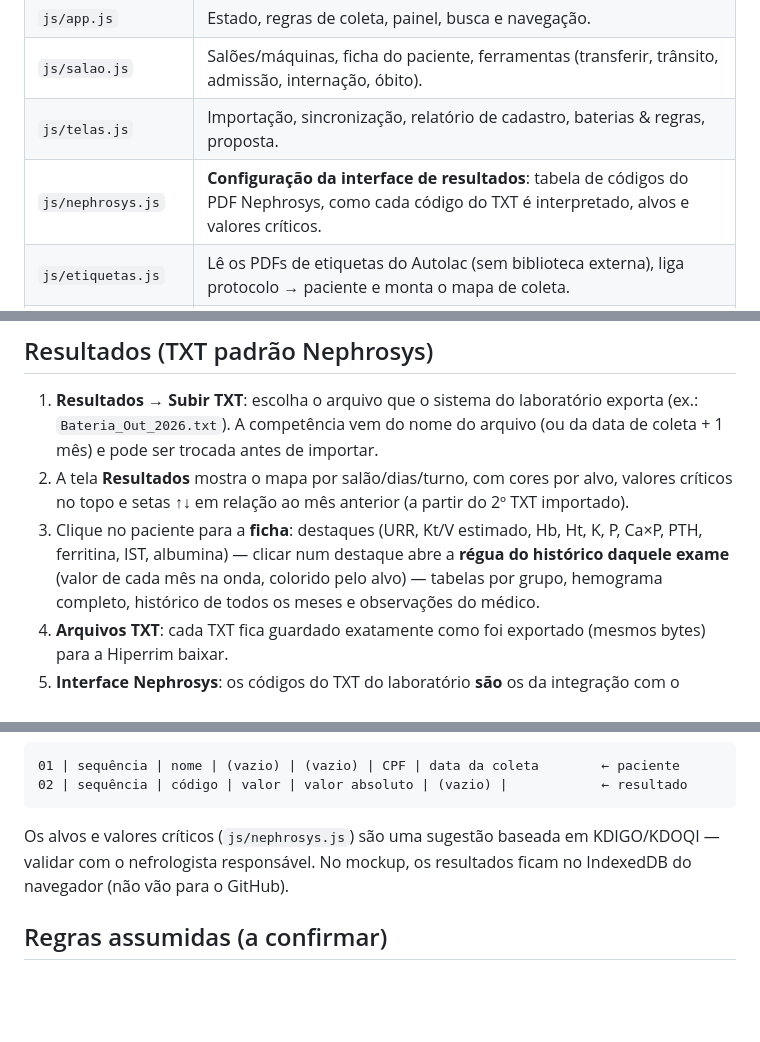
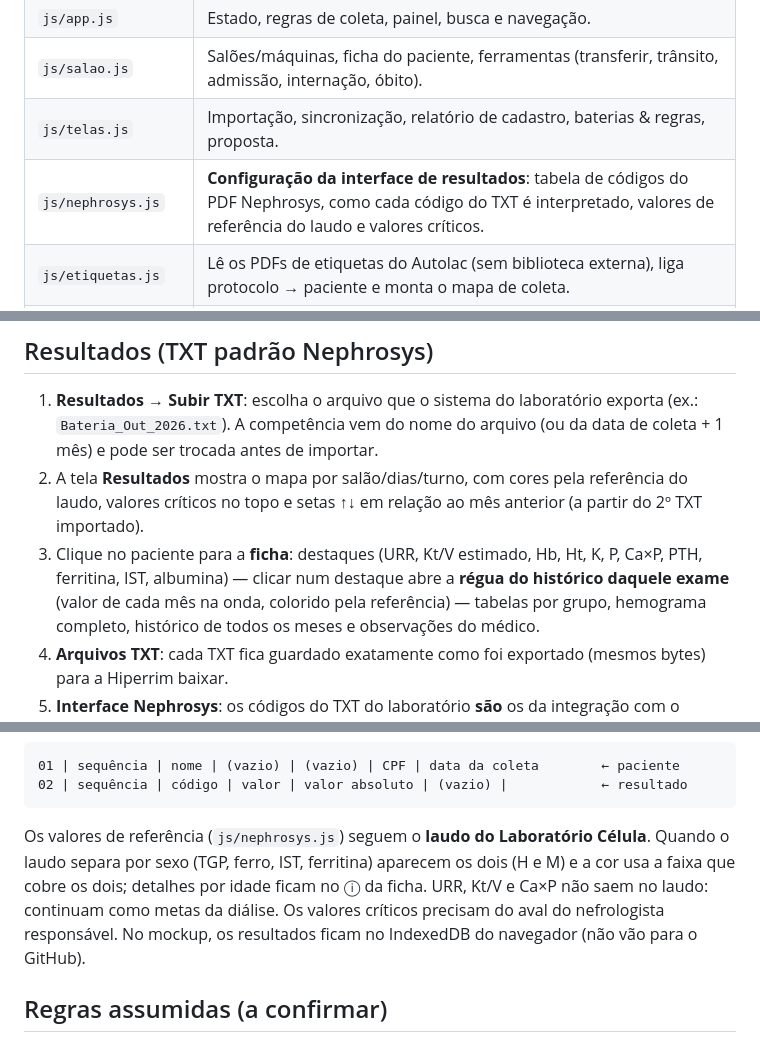
Before and after one commit to natanaelinvotec/celula, a Markdown page: medrim/LEIA-ME-MEDRIM.md, 3 parts joined by grey strips. GitHub-like rendering; blank space fills up the shorter version.

Commit message:
MedRim: LEIA-ME com as referências do laudo
Updated the description for nephrosys.js to clarify reference values and critical values.

````diff
--- a/medrim/LEIA-ME-MEDRIM.md
+++ b/medrim/LEIA-ME-MEDRIM.md
@@ -47,7 +47,7 @@ Pasta para o repositório `celula`. Depois de enviada, a página fica em **`celu
 | `js/app.js` | Estado, regras de coleta, painel, busca e navegação. |
 | `js/salao.js` | Salões/máquinas, ficha do paciente, ferramentas (transferir, trânsito, admissão, internação, óbito). |
 | `js/telas.js` | Importação, sincronização, relatório de cadastro, baterias & regras, proposta. |
-| `js/nephrosys.js` | **Configuração da interface de resultados**: tabela de códigos do PDF Nephrosys, como cada código do TXT é interpretado, alvos e valores críticos. |
+| `js/nephrosys.js` | **Configuração da interface de resultados**: tabela de códigos do PDF Nephrosys, como cada código do TXT é interpretado, valores de referência do laudo e valores críticos. |
 | `js/etiquetas.js` | Lê os PDFs de etiquetas do Autolac (sem biblioteca externa), liga protocolo → paciente e monta o mapa de coleta. |
 | `js/resultados.js` | Importa o TXT de resultados, guarda o histórico, visão do médico, ficha do paciente, arquivos para download e tela da interface. |
 | `js/relatorio.js` | **Relatório do período**: números atuais dos equipamentos e movimentações (transferências, óbitos, abandonos, transplantes, altas, internações…) entre duas datas. |
@@ -96,10 +96,10 @@ Pasta para o repositório `celula`. Depois de enviada, a página fica em **`celu
 
 1. **Resultados → Subir TXT**: escolha o arquivo que o sistema do laboratório exporta (ex.: `Bateria_Out_2026.txt`).
    A competência vem do nome do arquivo (ou da data de coleta + 1 mês) e pode ser trocada antes de importar.
-2. A tela **Resultados** mostra o mapa por salão/dias/turno, com cores por alvo, valores críticos no topo
+2. A tela **Resultados** mostra o mapa por salão/dias/turno, com cores pela referência do laudo, valores críticos no topo
    e setas ↑↓ em relação ao mês anterior (a partir do 2º TXT importado).
 3. Clique no paciente para a **ficha**: destaques (URR, Kt/V estimado, Hb, Ht, K, P, Ca×P, PTH, ferritina, IST, albumina) —
-   clicar num destaque abre a **régua do histórico daquele exame** (valor de cada mês na onda, colorido pelo alvo) —
+   clicar num destaque abre a **régua do histórico daquele exame** (valor de cada mês na onda, colorido pela referência) —
    tabelas por grupo, hemograma completo, histórico de todos os meses e observações do médico.
 4. **Arquivos TXT**: cada TXT fica guardado exatamente como foi exportado (mesmos bytes) para a Hiperrim baixar.
 5. **Interface Nephrosys**: os códigos do TXT do laboratório **são** os da integração com o Nephrosys da Hiperrim
@@ -123,7 +123,9 @@ Layout lido do TXT (separador `|`, ISO-8859-1, CRLF):
 02 | sequência | código | valor | valor absoluto | (vazio) |            ← resultado
 ```
 
-Os alvos e valores críticos (`js/nephrosys.js`) são uma sugestão baseada em KDIGO/KDOQI — validar com o nefrologista responsável.
+Os valores de referência (`js/nephrosys.js`) seguem o **laudo do Laboratório Célula**. Quando o laudo separa por sexo
+(TGP, ferro, IST, ferritina) aparecem os dois (H e M) e a cor usa a faixa que cobre os dois; detalhes por idade ficam no ⓘ da ficha.
+URR, Kt/V e Ca×P não saem no laudo: continuam como metas da diálise. Os valores críticos precisam do aval do nefrologista responsável.
 No mockup, os resultados ficam no IndexedDB do navegador (não vão para o GitHub).
 
 ## Regras assumidas (a confirmar)
````
